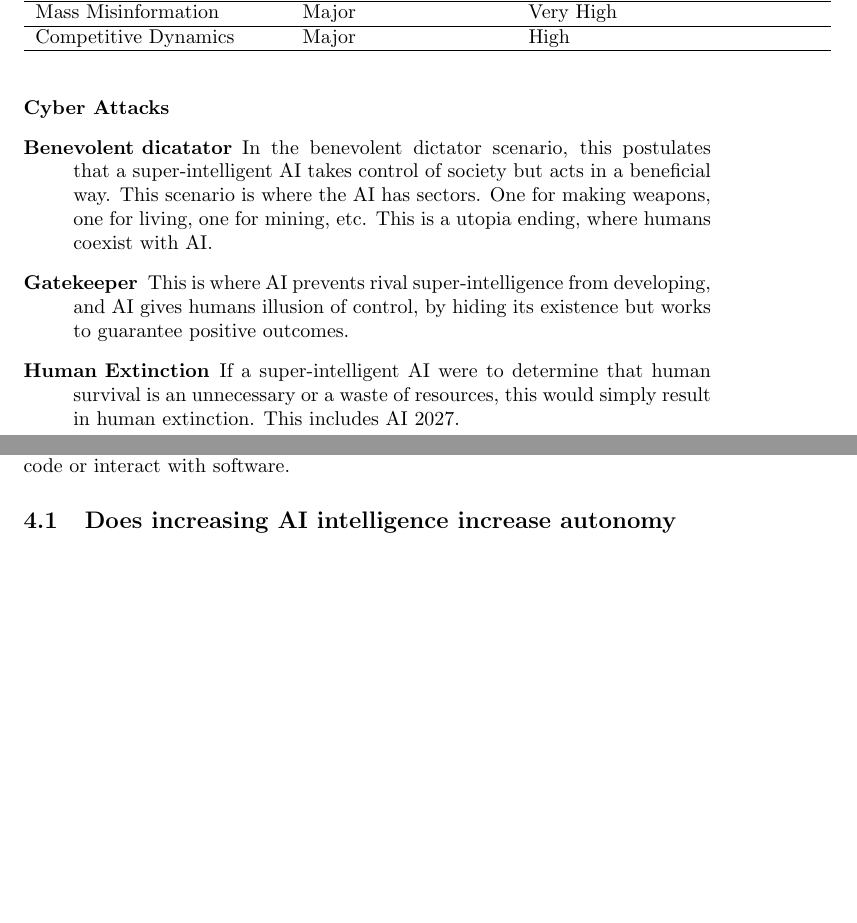
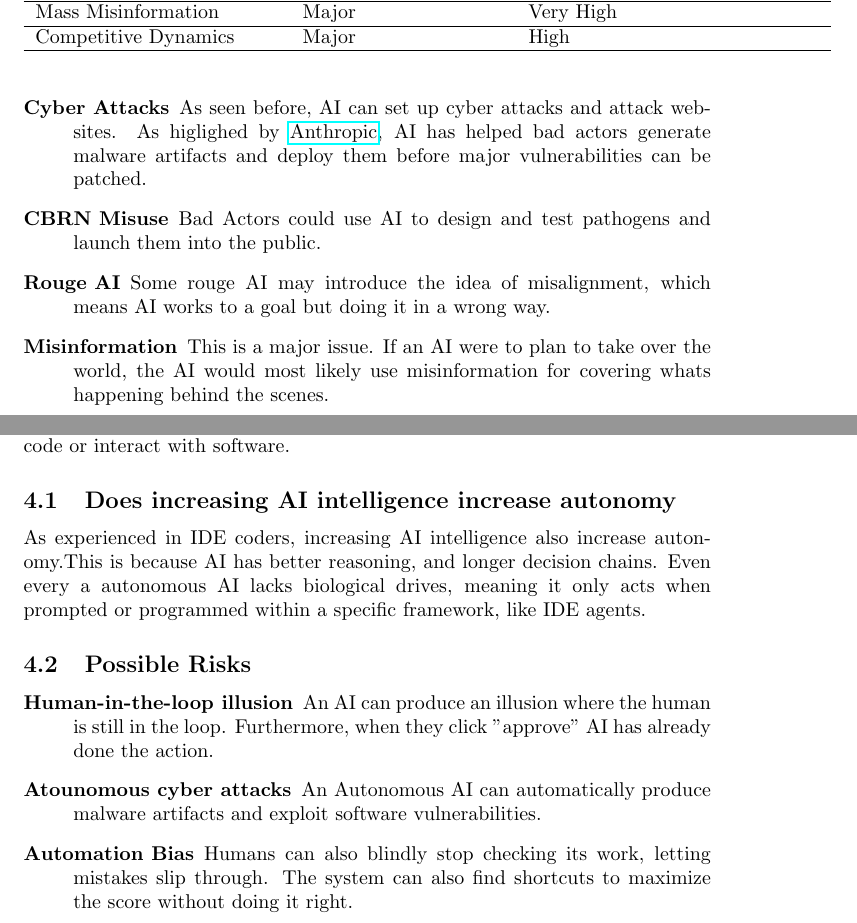
Before and after one commit to KeeganIsCool0/AI-Alignment, a LaTeX paper (paper/AboutAI.tex): two parts of pages 5 and 7 of 7, joined at a grey line, cut so that both start at the same text, the shorter picture padded with empty space. Compiled offline with pdfLaTeX.

Commit message:
4.2 Update

```diff
--- a/paper/AboutAI.tex
+++ b/paper/AboutAI.tex
@@ -99,10 +99,10 @@
 	\end{table}
 
 	\begin{description}
-		\item[Cyber Attacks]
-		\item[Benevolent dicatator] In the benevolent dictator scenario, this postulates that a super-intelligent AI takes control of society but acts in a beneficial way. This scenario is where the AI has sectors. One for making weapons, one for living, one for mining, etc. This is a utopia ending, where humans coexist with AI.
-		\item[Gatekeeper] This is where AI prevents rival super-intelligence from developing, and AI gives humans illusion of control, by hiding its existence but works to guarantee positive outcomes.
-		\item[Human Extinction] If a super-intelligent AI were to determine that human survival is an unnecessary or a waste of resources, this would simply result in human extinction. This includes AI 2027.
+		\item[Cyber Attacks] As seen before, AI can set up cyber attacks and attack websites. As higlighed by \href{https://www.anthropic.com/threat-intelligence-report-september-2026}{Anthropic}, AI has helped bad actors generate malware artifacts and deploy them before major vulnerabilities can be patched.
+		\item[CBRN Misuse] Bad Actors could use AI to design and test pathogens and launch them into the public.
+		\item[Rouge AI] Some rouge AI may introduce the idea of misalignment, which means AI works to a goal but doing it in a wrong way.
+		\item[Misinformation] This is a major issue. If an AI were to plan to take over the world, the AI would most likely use misinformation for covering whats happening behind the scenes.
 	\end{description}
 
 	\subsection{AI's catastrophic risks is not AI ending the human race}
@@ -139,6 +139,14 @@
 	An AI turns into an autonomous agent when developers add a continuous control loop by making AI improve itself directly (AI directly training AI). The large language model (LLM) provides reasoning, intelligence and context. The control loop drives the system through a repeating cycle of observing, thinking, and acting until a goal is achieved. Memory systems store short term memory and long term context so the AI can track its progress across extended sessions. External tools allow the capabilities to call API's and search database, write code or interact with software.
 
 	\subsection{Does increasing AI intelligence increase autonomy}
+	As experienced in IDE coders, increasing AI intelligence also increase autonomy.This is because AI has better reasoning, and longer decision chains. Even every a autonomous AI lacks biological drives, meaning it only acts when prompted or programmed within a specific framework, like IDE agents.
+
+	\subsection{Possible Risks}
+	\begin{description}
+		\item[Human-in-the-loop illusion] An AI can produce an illusion where the human is still in the loop. Furthermore, when they click "approve" AI has already done the action.
+		\item[Atounomous cyber attacks] An Autonomous AI can automatically produce malware artifacts and exploit software vulnerabilities.
+		\item[Automation Bias] Humans can also blindly stop checking its work, letting mistakes slip through. The system can also find shortcuts to maximize the score without doing it right.
+	\end{description}
 
 
 \end{document}
```
Also changed, not shown: paper/AboutAI.pdf.
